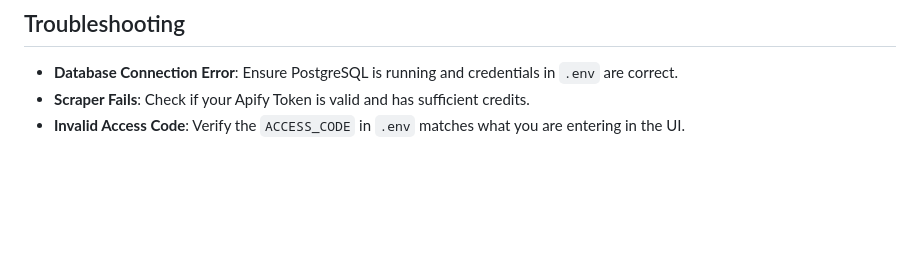
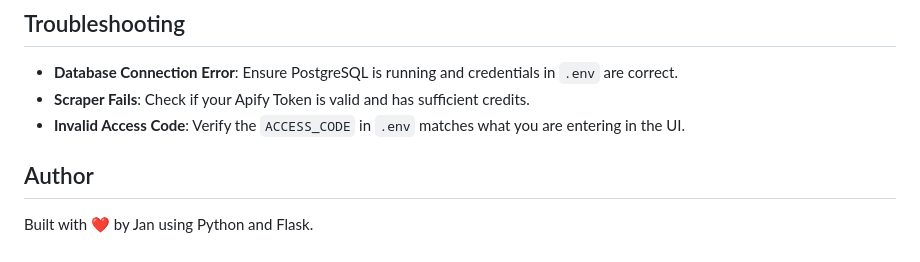
Before and after one commit to JanSaida7/Indeed_Scraper, a Markdown page: README.md, the part around the change. GitHub-like rendering; blank space fills up the shorter version.

Commit message:
docs: Add Author section to README

```diff
--- a/README.md
+++ b/README.md
@@ -92,3 +92,6 @@ The application exposes the following API endpoints:
 -   **Database Connection Error**: Ensure PostgreSQL is running and credentials in `.env` are correct.
 -   **Scraper Fails**: Check if your Apify Token is valid and has sufficient credits.
 -   **Invalid Access Code**: Verify the `ACCESS_CODE` in `.env` matches what you are entering in the UI.
+
+## Author
+Built with ❤️ by Jan using Python and Flask.
```
